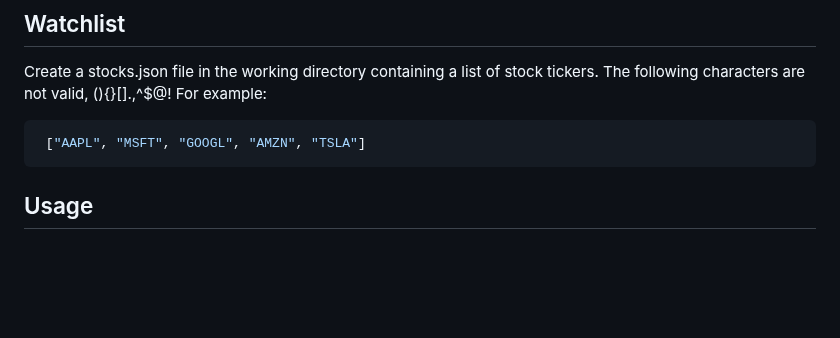
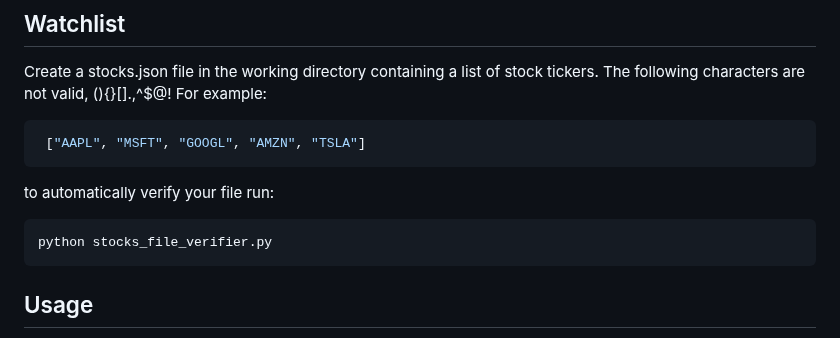
Before and after one commit to ProgramingPro2/Reinforcement-Stocks, a Markdown page: README.md, the part around the change. Rendered like a GitHub page; blank space fills up the shorter version.

````diff
--- a/README.md
+++ b/README.md
@@ -72,6 +72,11 @@ Create a stocks.json file in the working directory containing a list of stock ti
    ```json
     ["AAPL", "MSFT", "GOOGL", "AMZN", "TSLA"]
    ```
+to automatically verify your file run:
+
+```shell
+python stocks_file_verifier.py
+```
 
 ## Usage
 
````
